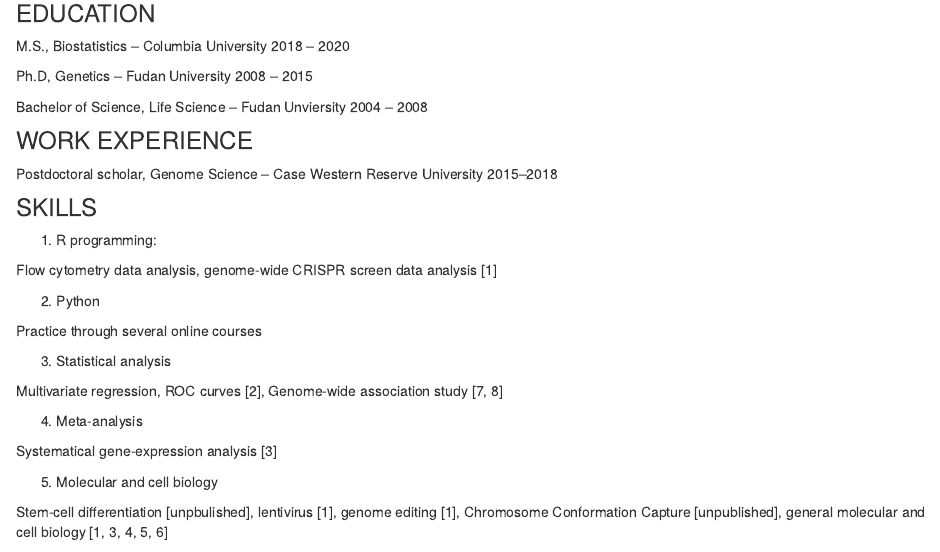
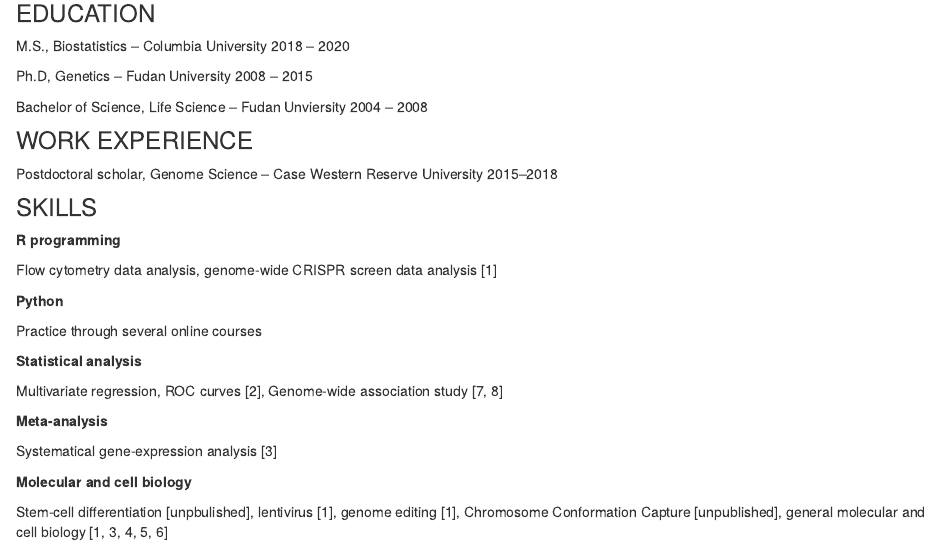
Before and after one commit to Raarbiarsan1899/zanis_1899.github.io, an R Markdown document (index.Rmd): the page in a window 1100 px wide, from 520 px down. Rendered offline with R 4.5, knitr and Pandoc, with nearby package versions.

Commit message:
change description of resume

```diff
--- a/index.Rmd
+++ b/index.Rmd
@@ -19,23 +19,23 @@
 
 ### SKILLS
 
-1. R programming:
+**R programming**
 
 Flow cytometry data analysis, genome-wide CRISPR screen data analysis [1]
 
-2. Python
+**Python**
 
 Practice through several online courses
 
-3. Statistical analysis
+**Statistical analysis**
 
 Multivariate regression, ROC curves [2], Genome-wide association study [7, 8]
 
-4. Meta-analysis
+**Meta-analysis**
 
 Systematical gene-expression analysis [3]
 
-5. Molecular and cell biology
+**Molecular and cell biology**
 
 Stem-cell differentiation [unpbulished], lentivirus [1], genome editing [1], Chromosome Conformation Capture [unpublished], general molecular and cell biology [1, 3, 4, 5, 6]
 
```
Also changed, not shown: index.html.
